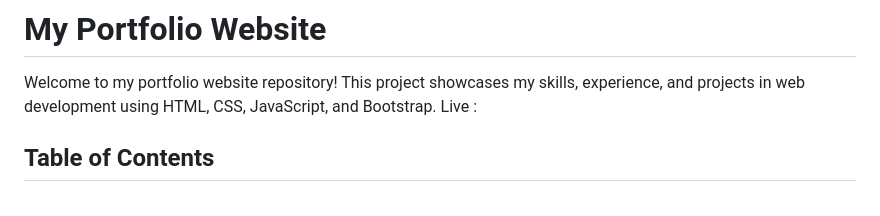
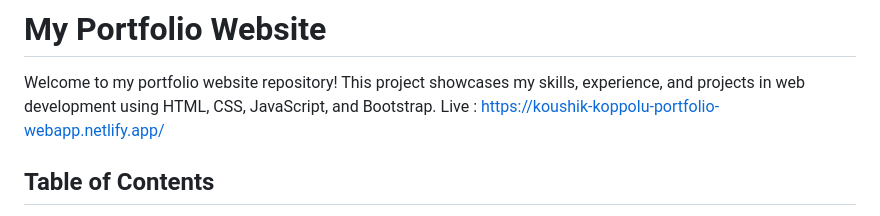
Before and after one commit to Koushik00-tech/Portfolio-Website, a Markdown page: README.md, the part around the change. Rendered like a GitHub page.

```diff
--- a/README.md
+++ b/README.md
@@ -1,7 +1,7 @@
 # My Portfolio Website
 
 Welcome to my portfolio website repository! This project showcases my skills, experience, and projects in web development using HTML, CSS, JavaScript, and Bootstrap.
-Live :
+Live : https://koushik-koppolu-portfolio-webapp.netlify.app/
 
 ## Table of Contents
 
```
